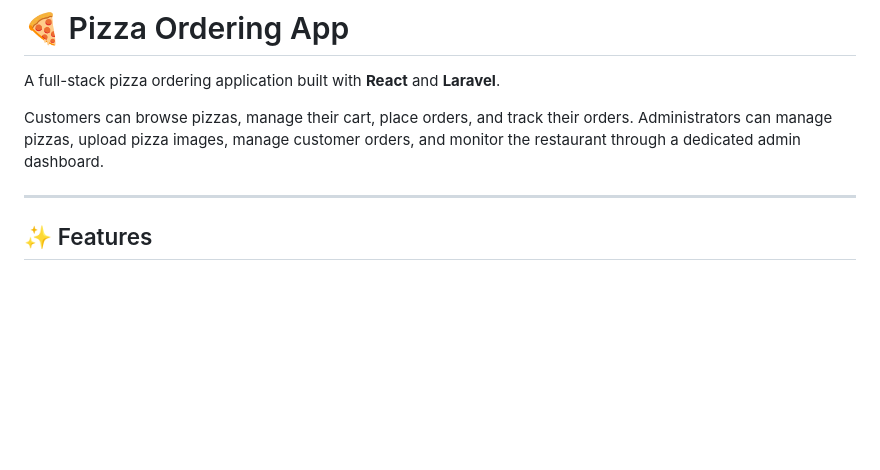
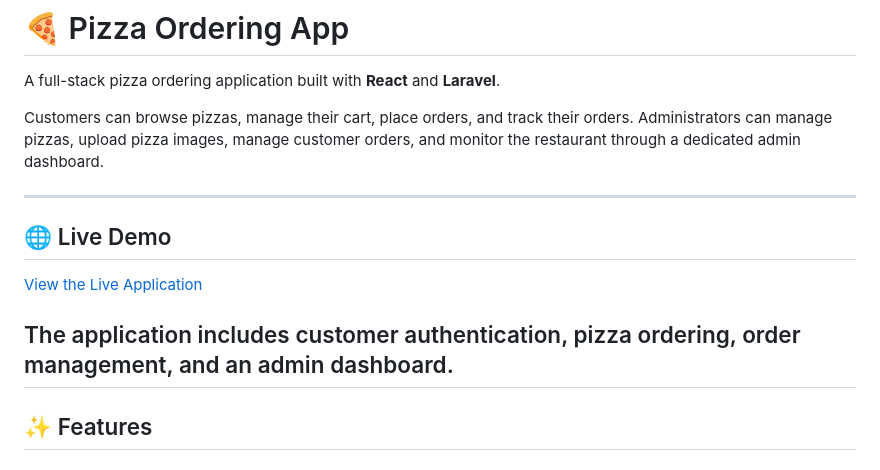
Before and after one commit to Super-Senior-Dev/pizza-ordering-app, a Markdown page: README.md, the part around the change. GitHub-like rendering; blank space fills up the shorter version.

```diff
--- a/README.md
+++ b/README.md
@@ -5,7 +5,12 @@ A full-stack pizza ordering application built with **React** and **Laravel**.
 Customers can browse pizzas, manage their cart, place orders, and track their orders. Administrators can manage pizzas, upload pizza images, manage customer orders, and monitor the restaurant through a dedicated admin dashboard.
 
 ---
+## 🌐 Live Demo
 
+[View the Live Application](https://pizza-ordering-fronend.netlify.app/)
+
+The application includes customer authentication, pizza ordering, order management, and an admin dashboard.
+---
 ## ✨ Features
 
 ### 👤 Customer Features
```
